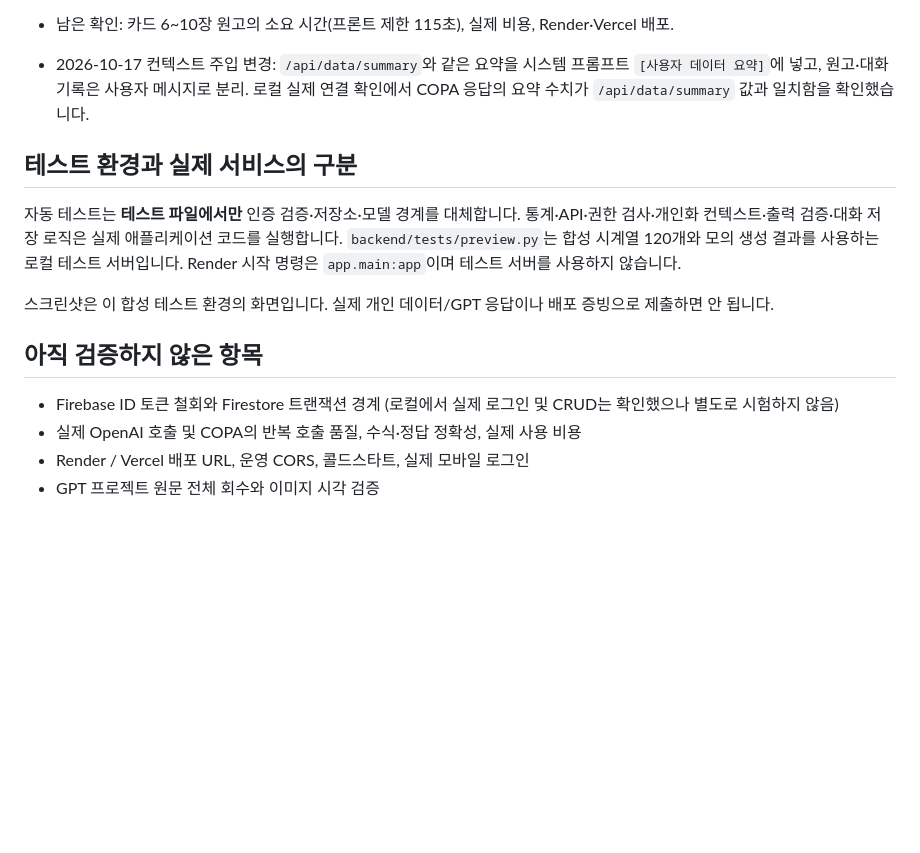
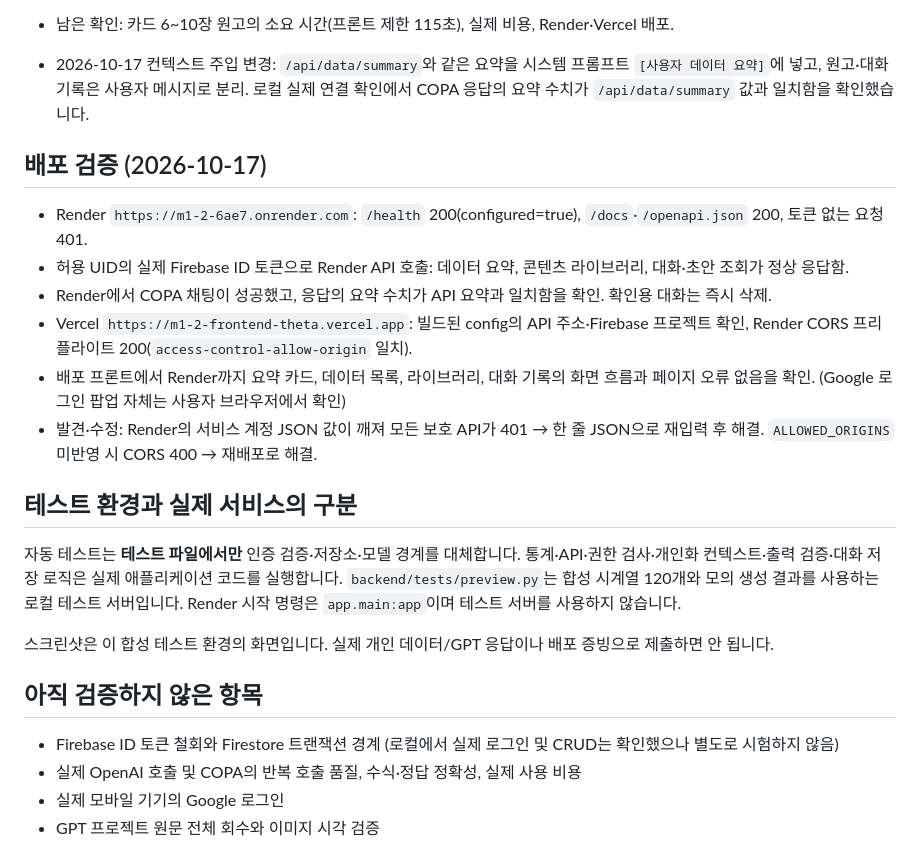
Before and after one commit to gaori2952/M1-2, a Markdown page: docs/verification.md, the part around the change. Drawn GitHub-style; blank space fills up the shorter version.

```diff
--- a/docs/verification.md
+++ b/docs/verification.md
@@ -30,6 +30,15 @@ Firebase 프로젝트 `m1-2-1c289` + COPA 게이트웨이(Anthropic 호환, `cla
 
 - 2026-10-17 컨텍스트 주입 변경: `/api/data/summary`와 같은 요약을 시스템 프롬프트 `[사용자 데이터 요약]`에 넣고, 원고·대화 기록은 사용자 메시지로 분리. 로컬 실제 연결 확인에서 COPA 응답의 요약 수치가 `/api/data/summary` 값과 일치함을 확인했습니다.
 
+## 배포 검증 (2026-10-17)
+
+- Render `https://m1-2-6ae7.onrender.com`: `/health` 200(configured=true), `/docs`·`/openapi.json` 200, 토큰 없는 요청 401.
+- 허용 UID의 실제 Firebase ID 토큰으로 Render API 호출: 데이터 요약, 콘텐츠 라이브러리, 대화·초안 조회가 정상 응답함.
+- Render에서 COPA 채팅이 성공했고, 응답의 요약 수치가 API 요약과 일치함을 확인. 확인용 대화는 즉시 삭제.
+- Vercel `https://m1-2-frontend-theta.vercel.app`: 빌드된 config의 API 주소·Firebase 프로젝트 확인, Render CORS 프리플라이트 200(`access-control-allow-origin` 일치).
+- 배포 프론트에서 Render까지 요약 카드, 데이터 목록, 라이브러리, 대화 기록의 화면 흐름과 페이지 오류 없음을 확인. (Google 로그인 팝업 자체는 사용자 브라우저에서 확인)
+- 발견·수정: Render의 서비스 계정 JSON 값이 깨져 모든 보호 API가 401 → 한 줄 JSON으로 재입력 후 해결. `ALLOWED_ORIGINS` 미반영 시 CORS 400 → 재배포로 해결.
+
 ## 테스트 환경과 실제 서비스의 구분
 
 자동 테스트는 **테스트 파일에서만** 인증 검증·저장소·모델 경계를 대체합니다. 통계·API·권한 검사·개인화 컨텍스트·출력 검증·대화 저장 로직은 실제 애플리케이션 코드를 실행합니다.
@@ -41,7 +50,7 @@ Firebase 프로젝트 `m1-2-1c289` + COPA 게이트웨이(Anthropic 호환, `cla
 
 - Firebase ID 토큰 철회와 Firestore 트랜잭션 경계 (로컬에서 실제 로그인 및 CRUD는 확인했으나 별도로 시험하지 않음)
 - 실제 OpenAI 호출 및 COPA의 반복 호출 품질, 수식·정답 정확성, 실제 사용 비용
-- Render / Vercel 배포 URL, 운영 CORS, 콜드스타트, 실제 모바일 로그인
+- 실제 모바일 기기의 Google 로그인
 - GPT 프로젝트 원문 전체 회수와 이미지 시각 검증
 
 이번 로컬 연결 검증은 Firebase와 COPA를 사용했습니다. OpenAI 경로는 사용하지 않았으며, Firebase 토큰 철회와 Firestore 트랜잭션 경계는 별도 검증이 필요합니다.
```
Also changed, not shown: README.md (+17 -4 lines).
